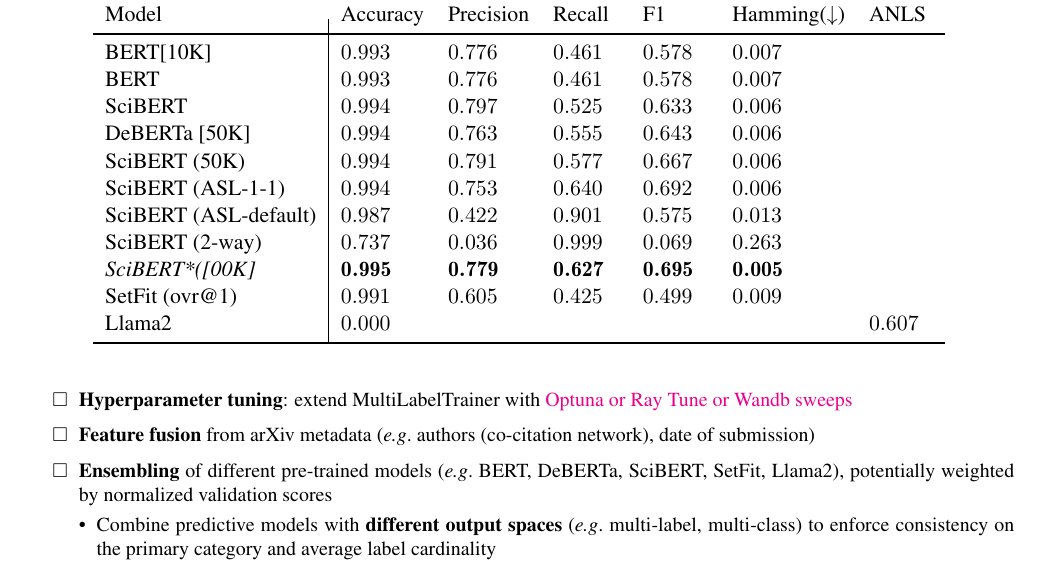
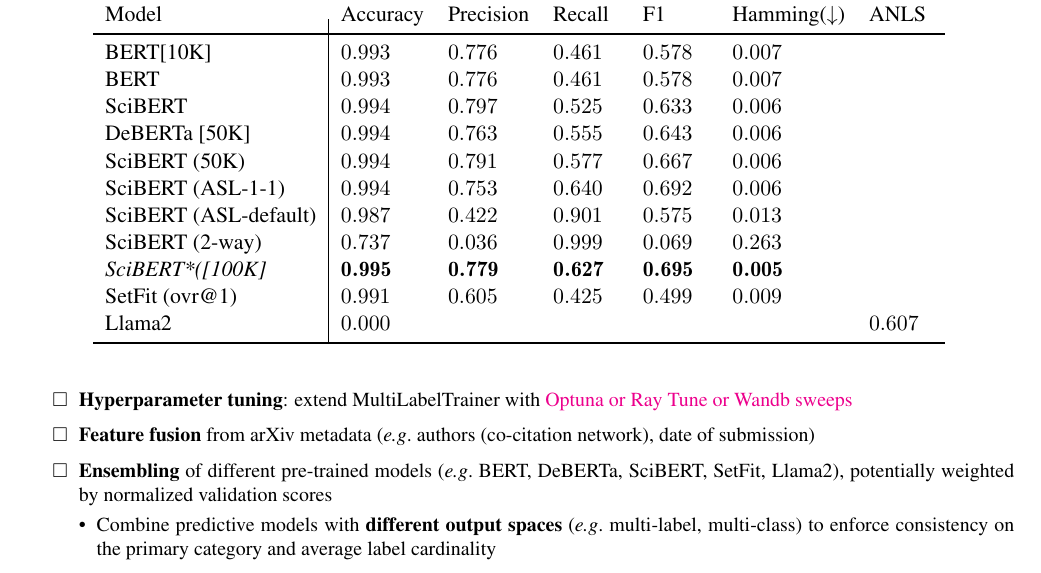
Before and after one commit to Jordy-VL/AAPD, a LaTeX document (report/main.tex): part of page 3 of 4, cut so that both start at the same text. Compiled offline with pdfLaTeX.

Commit message:
ASL results

```diff
--- a/report/main.tex
+++ b/report/main.tex
@@ -106,7 +106,7 @@
 SciBERT (ASL-default) &0.98702	&0.422094582774506&	0.900703042369191&	0.574814873637609&	0.01298
 \\ %Asymmetric Loss
 SciBERT (2-way)         & 0.736748772014974              & 0.03569970499920982            & 0.9993548387096776             & 0.06893679786889104             & 0.263251227985026                                   \\
-\textit{SciBERT*([00K]} & {\npboldmath}0.994643636363636 & {\npboldmath}0.779447068845349 & {\npboldmath}0.626907505450016 & {\npboldmath} 0.694904722452361 & {\npboldmath}0.005356363636364 &                    \\
+\textit{SciBERT*([100K]} & {\npboldmath}0.994643636363636 & {\npboldmath}0.779447068845349 & {\npboldmath}0.626907505450016 & {\npboldmath} 0.694904722452361 & {\npboldmath}0.005356363636364 &                    \\
     SetFit (ovr@1)          & 0.991046308724832              & 0.605021377240062              & 0.424984025559105              & 0.49926810043914                & 0.008953691275168              &                    \\
     %SetFit (ovr-diff@20)                                                                                                                                                                                               \\
     Llama2                  & 0                              &                                &                                &                                 &                                & 0.6071428571428571 \\
```
Also changed, not shown: report/main.pdf.
